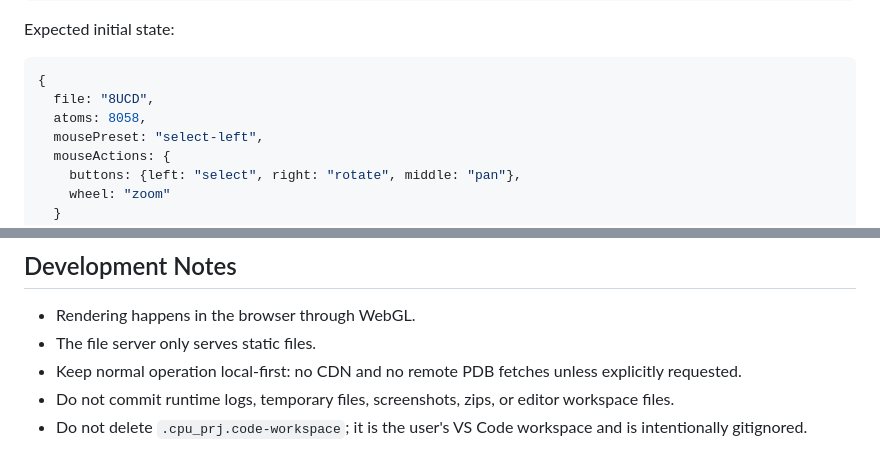
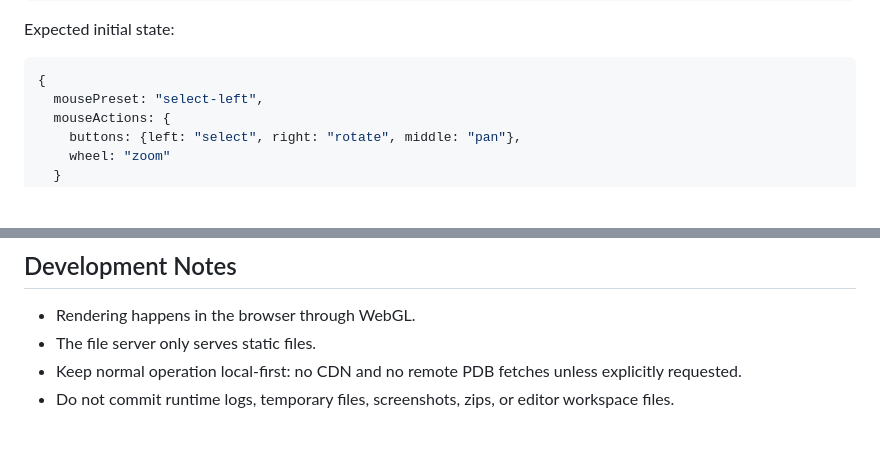
Before and after one commit to SSNam14/mol-workbench, a Markdown page: README.md, 2 parts joined by grey strips. Drawn GitHub-style; blank space fills up the shorter version.

````diff
--- a/README.md
+++ b/README.md
@@ -52,8 +51,6 @@ Expected initial state:
 
 ```js
 {
-  file: "8UCD",
-  atoms: 8058,
   mousePreset: "select-left",
   mouseActions: {
     buttons: {left: "select", right: "rotate", middle: "pan"},
@@ -441,4 +427,3 @@ molAgent.model();
 - The file server only serves static files.
 - Keep normal operation local-first: no CDN and no remote PDB fetches unless explicitly requested.
 - Do not commit runtime logs, temporary files, screenshots, zips, or editor workspace files.
-- Do not delete `.cpu_prj.code-workspace`; it is the user's VS Code workspace and is intentionally gitignored.
````
Also changed, not shown: other parts of README.md (+7 -19 lines).
